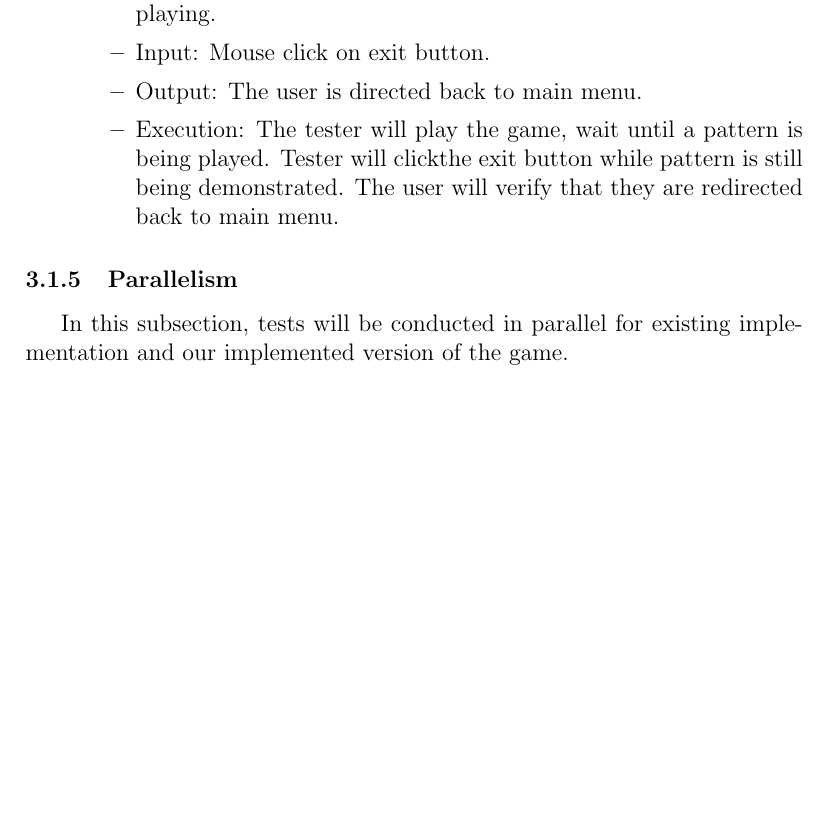
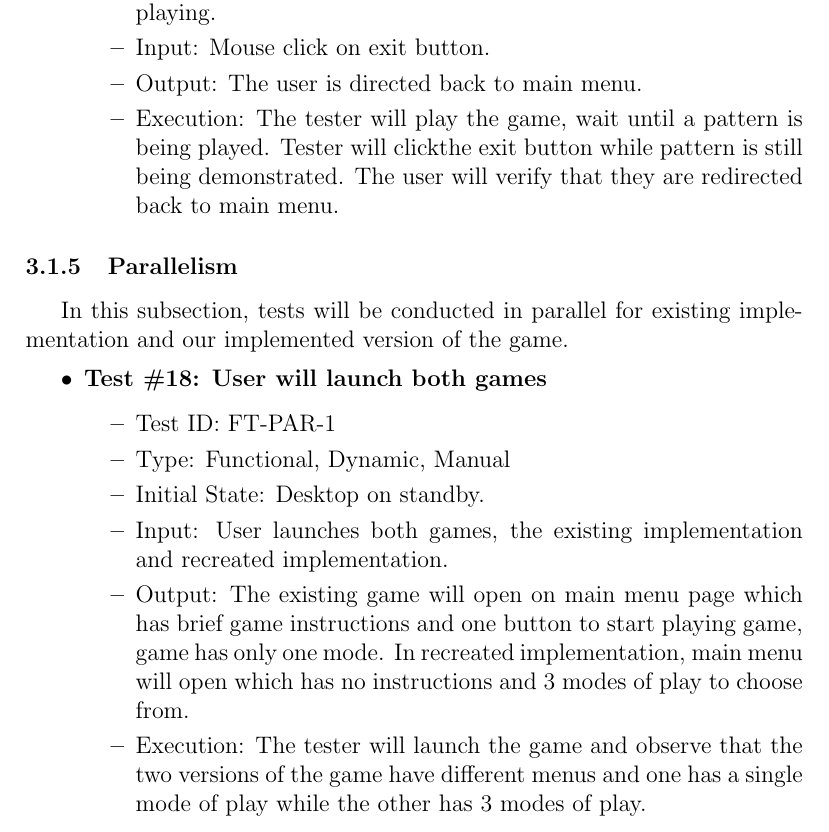
Before and after one commit to JP-Dakran/DNA_Says, a LaTeX document (Doc/TestPlan/TestPlan.tex): part of page 13 of 25, cut so that both start at the same text, the shorter picture padded with empty space. Compiled offline with pdfLaTeX.

Commit message:
Add test for Parallelism

```diff
--- a/Doc/TestPlan/TestPlan.tex
+++ b/Doc/TestPlan/TestPlan.tex
@@ -349,6 +349,15 @@ See testing schedule here:
 In this subsection, tests will be conducted in parallel for existing implementation and our implemented version of the game.
 \begin{itemize}
 
+\item \textbf{Test \#18: User will launch both games }
+\begin{itemize}
+\item Test ID: FT-PAR-1
+\item Type: Functional, Dynamic, Manual
+\item Initial State: Desktop on standby.
+\item Input: User launches both games, the existing implementation and recreated implementation.
+\item Output: The existing game will open on main menu page which has brief game instructions and one button to start playing game, game has only one mode. In recreated implementation, main menu will open which has no instructions and 3 modes of play to choose from.
+\item Execution: The tester will launch the game and observe that the two versions of the game have different menus and one has a single mode of play while the other has 3 modes of play.
+\end{itemize}
 
 \subsection{Tests for Nonfunctional Requirements}
 
```
